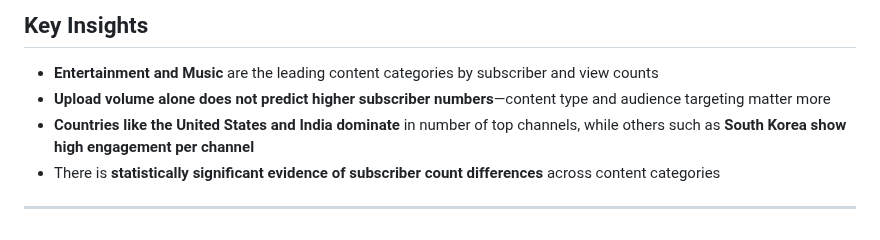
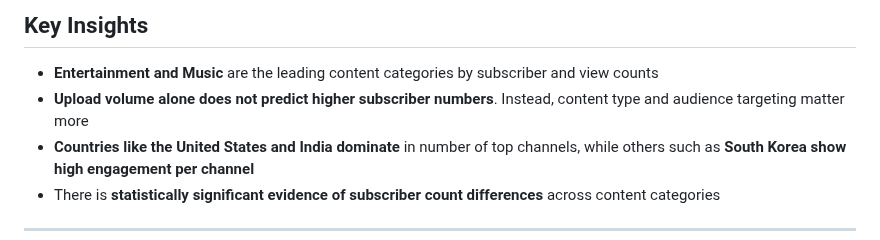
Before and after one commit to ameerahrazali/global-youtube-statistics, a Markdown page: README.md, the part around the change. GitHub-like rendering.

```diff
--- a/README.md
+++ b/README.md
@@ -61,7 +61,7 @@ The dataset contains information on **top-ranking YouTube channels globally**, s
 ## Key Insights
 
 - **Entertainment and Music** are the leading content categories by subscriber and view counts
-- **Upload volume alone does not predict higher subscriber numbers**—content type and audience targeting matter more
+- **Upload volume alone does not predict higher subscriber numbers**. Instead, content type and audience targeting matter more
 - **Countries like the United States and India dominate** in number of top channels, while others such as **South Korea show high engagement per channel**
 - There is **statistically significant evidence of subscriber count differences** across content categories
 
```
